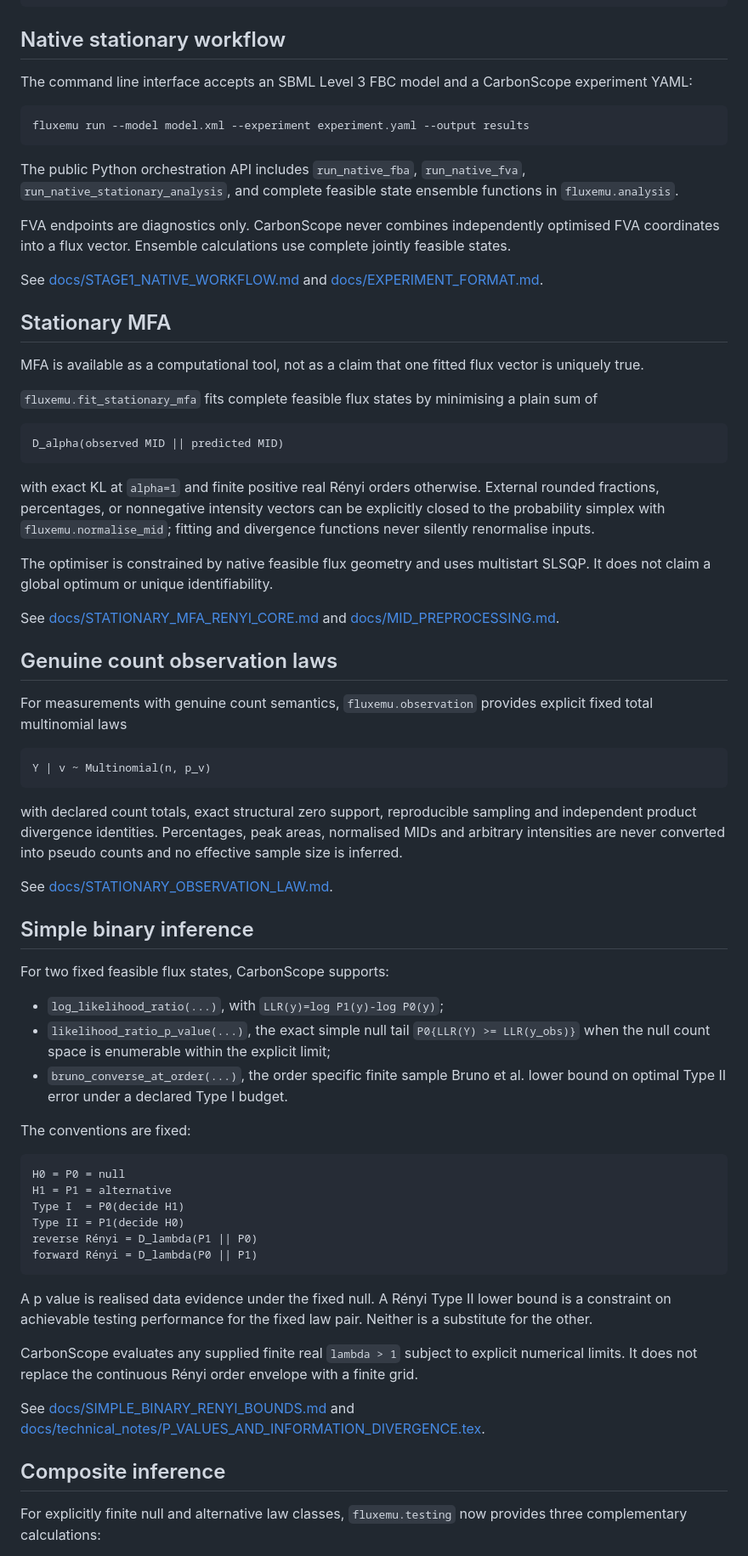
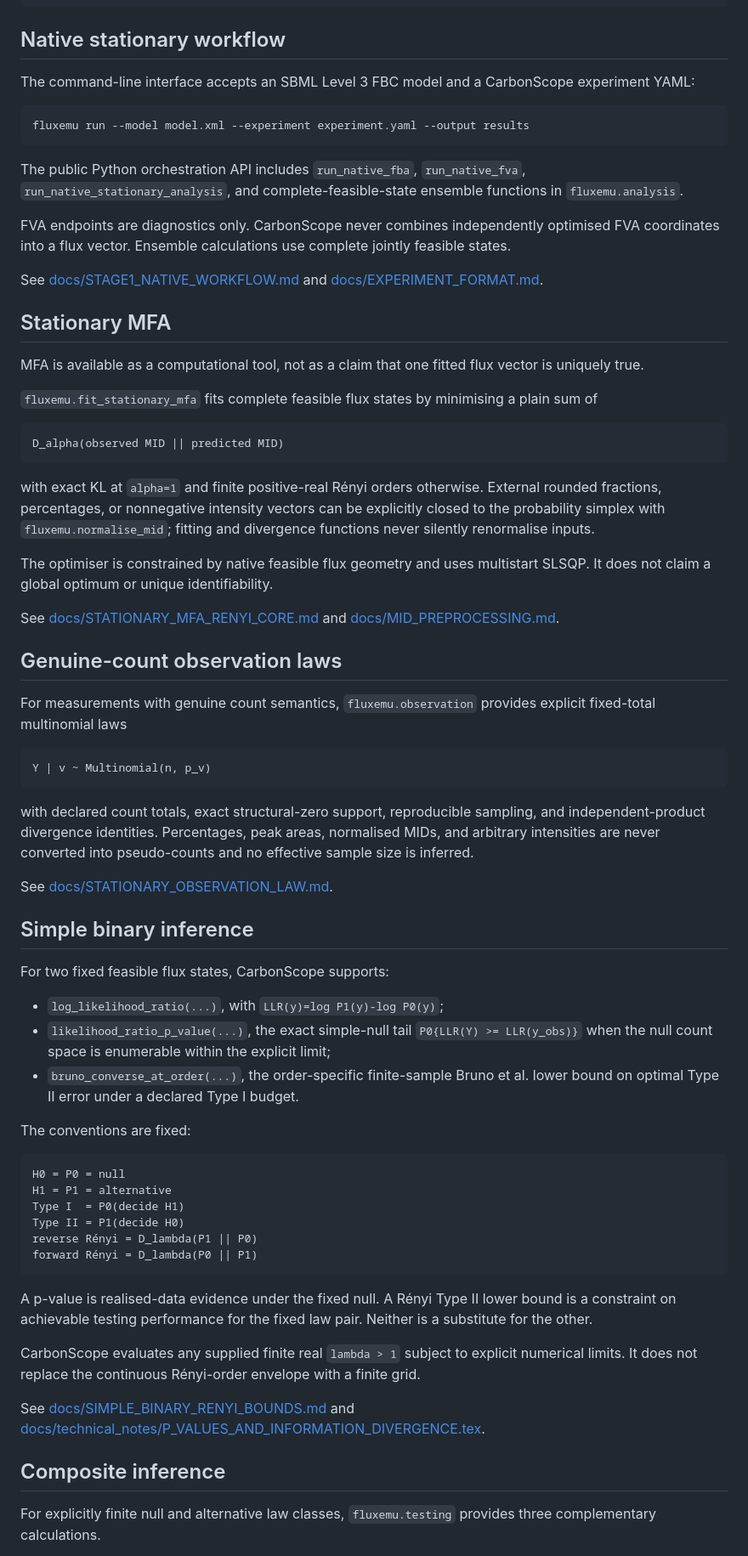
Before and after one commit to esig626/CarbonScope, a Markdown page: README.md, the part around one of its changes. Shown at 85% size. Drawn GitHub-style.

````diff
--- a/README.md
+++ b/README.md
@@ -54,13 +65,13 @@ python -m pip install '.[transient]'
 
 ## Native stationary workflow
 
-The command line interface accepts an SBML Level 3 FBC model and a CarbonScope experiment YAML:
+The command-line interface accepts an SBML Level 3 FBC model and a CarbonScope experiment YAML:
 
 ```bash
 fluxemu run --model model.xml --experiment experiment.yaml --output results
 ```
 
-The public Python orchestration API includes `run_native_fba`, `run_native_fva`, `run_native_stationary_analysis`, and complete feasible state ensemble functions in `fluxemu.analysis`.
+The public Python orchestration API includes `run_native_fba`, `run_native_fva`, `run_native_stationary_analysis`, and complete-feasible-state ensemble functions in `fluxemu.analysis`.
 
 FVA endpoints are diagnostics only. CarbonScope never combines independently optimised FVA coordinates into a flux vector. Ensemble calculations use complete jointly feasible states.
 
@@ -76,21 +87,21 @@ MFA is available as a computational tool, not as a claim that one fitted flux ve
 D_alpha(observed MID || predicted MID)
 ```
 
-with exact KL at `alpha=1` and finite positive real Rényi orders otherwise. External rounded fractions, percentages, or nonnegative intensity vectors can be explicitly closed to the probability simplex with `fluxemu.normalise_mid`; fitting and divergence functions never silently renormalise inputs.
+with exact KL at `alpha=1` and finite positive-real Rényi orders otherwise. External rounded fractions, percentages, or nonnegative intensity vectors can be explicitly closed to the probability simplex with `fluxemu.normalise_mid`; fitting and divergence functions never silently renormalise inputs.
 
 The optimiser is constrained by native feasible flux geometry and uses multistart SLSQP. It does not claim a global optimum or unique identifiability.
 
 See [docs/STATIONARY_MFA_RENYI_CORE.md](docs/STATIONARY_MFA_RENYI_CORE.md) and [docs/MID_PREPROCESSING.md](docs/MID_PREPROCESSING.md).
 
-## Genuine count observation laws
+## Genuine-count observation laws
 
-For measurements with genuine count semantics, `fluxemu.observation` provides explicit fixed total multinomial laws
+For measurements with genuine count semantics, `fluxemu.observation` provides explicit fixed-total multinomial laws
 
 ```text
 Y | v ~ Multinomial(n, p_v)
 ```
 
-with declared count totals, exact structural zero support, reproducible sampling and independent product divergence identities. Percentages, peak areas, normalised MIDs and arbitrary intensities are never converted into pseudo counts and no effective sample size is inferred.
+with declared count totals, exact structural-zero support, reproducible sampling, and independent-product divergence identities. Percentages, peak areas, normalised MIDs, and arbitrary intensities are never converted into pseudo-counts and no effective sample size is inferred.
 
 See [docs/STATIONARY_OBSERVATION_LAW.md](docs/STATIONARY_OBSERVATION_LAW.md).
 
@@ -98,9 +109,9 @@ See [docs/STATIONARY_OBSERVATION_LAW.md](docs/STATIONARY_OBSERVATION_LAW.md).
 
 For two fixed feasible flux states, CarbonScope supports:
 
-* `log_likelihood_ratio(...)`, with `LLR(y)=log P1(y)-log P0(y)`;
-* `likelihood_ratio_p_value(...)`, the exact simple null tail `P0{LLR(Y) >= LLR(y_obs)}` when the null count space is enumerable within the explicit limit;
-* `bruno_converse_at_order(...)`, the order specific finite sample Bruno et al. lower bound on optimal Type II error under a declared Type I budget.
+- `log_likelihood_ratio(...)`, with `LLR(y)=log P1(y)-log P0(y)`;
+- `likelihood_ratio_p_value(...)`, the exact simple-null tail `P0{LLR(Y) >= LLR(y_obs)}` when the null count space is enumerable within the explicit limit;
+- `bruno_converse_at_order(...)`, the order-specific finite-sample Bruno et al. lower bound on optimal Type II error under a declared Type I budget.
 
 The conventions are fixed:
 
@@ -113,13 +124,13 @@ reverse Rényi = D_lambda(P1 || P0)
 forward Rényi = D_lambda(P0 || P1)
 ```
 
-A p value is realised data evidence under the fixed null. A Rényi Type II lower bound is a constraint on achievable testing performance for the fixed law pair. Neither is a substitute for the other.
+A p-value is realised-data evidence under the fixed null. A Rényi Type II lower bound is a constraint on achievable testing performance for the fixed law pair. Neither is a substitute for the other.
 
-CarbonScope evaluates any supplied finite real `lambda > 1` subject to explicit numerical limits. It does not replace the continuous Rényi order envelope with a finite grid.
+CarbonScope evaluates any supplied finite real `lambda > 1` subject to explicit numerical limits. It does not replace the continuous Rényi-order envelope with a finite grid.
 
 See [docs/SIMPLE_BINARY_RENYI_BOUNDS.md](docs/SIMPLE_BINARY_RENYI_BOUNDS.md) and [docs/technical_notes/P_VALUES_AND_INFORMATION_DIVERGENCE.tex](docs/technical_notes/P_VALUES_AND_INFORMATION_DIVERGENCE.tex).
 
 ## Composite inference
 
-For explicitly finite null and alternative law classes, `fluxemu.testing` now provides three complementary calculations:
+For explicitly finite null and alternative law classes, `fluxemu.testing` provides three complementary calculations.
 
````
Also changed, not shown: other parts of README.md (+89 -20 lines).
